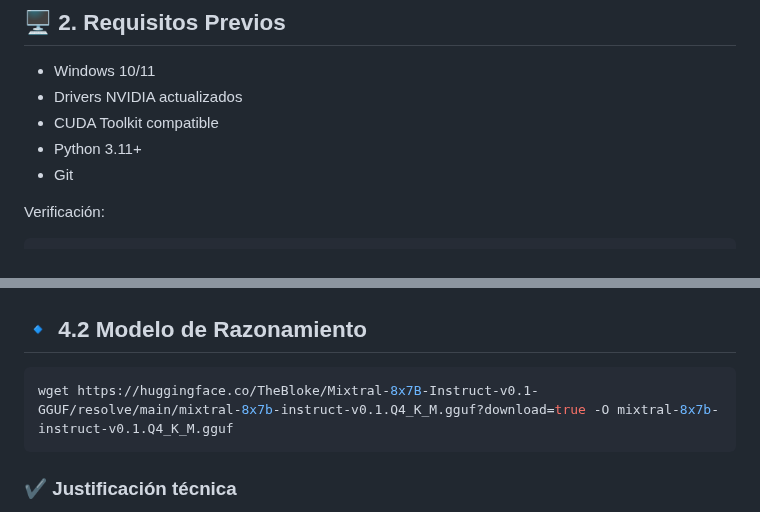
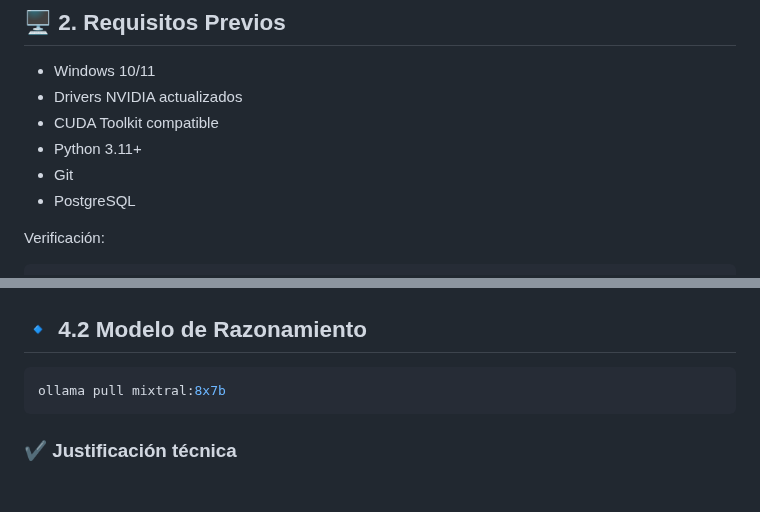
Before and after one commit to luisyapura/ForceVector, a Markdown page: instalacion/readme.md, 2 parts joined by grey strips. Rendered like a GitHub page; blank space fills up the shorter version.

Commit message:
Update readme with PostgreSQL and new download command
Added PostgreSQL as a requirement and updated download command.

````diff
--- a/instalacion/readme.md
+++ b/instalacion/readme.md
@@ -23,6 +23,7 @@ El sistema utiliza **orquestación secuencial de modelos LLM** para maximizar ca
 * CUDA Toolkit compatible
 * Python 3.11+
 * Git
+* PostgreSQL
 
 Verificación:
 
@@ -73,7 +74,7 @@ ollama pull mistral:7b-instruct-q4_K_M
 ## 🔹 4.2 Modelo de Razonamiento
 
 ```bash
-wget https://huggingface.co/TheBloke/Mixtral-8x7B-Instruct-v0.1-GGUF/resolve/main/mixtral-8x7b-instruct-v0.1.Q4_K_M.gguf?download=true -O mixtral-8x7b-instruct-v0.1.Q4_K_M.gguf
+ollama pull mixtral:8x7b
 ```
 
 ### ✔️ Justificación técnica
````
